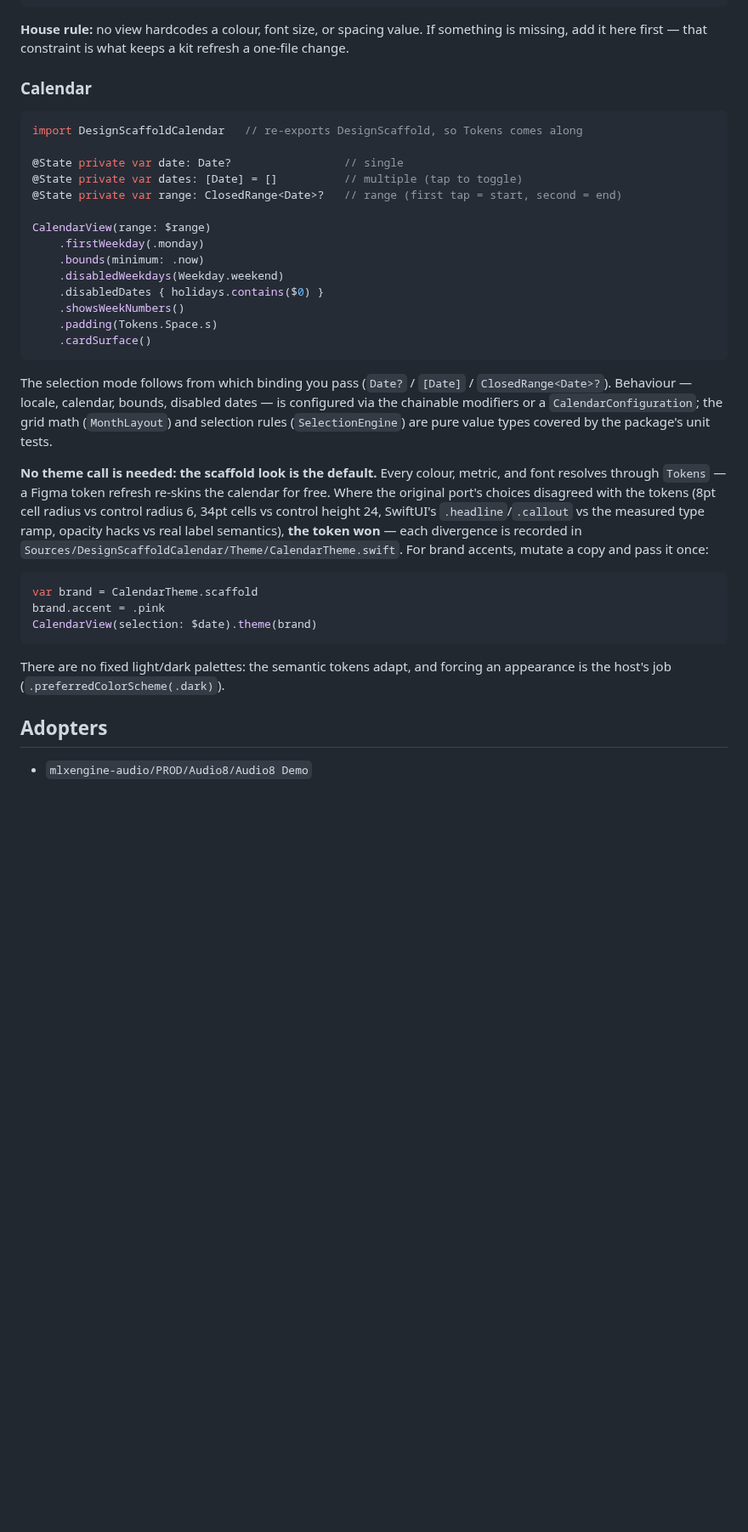
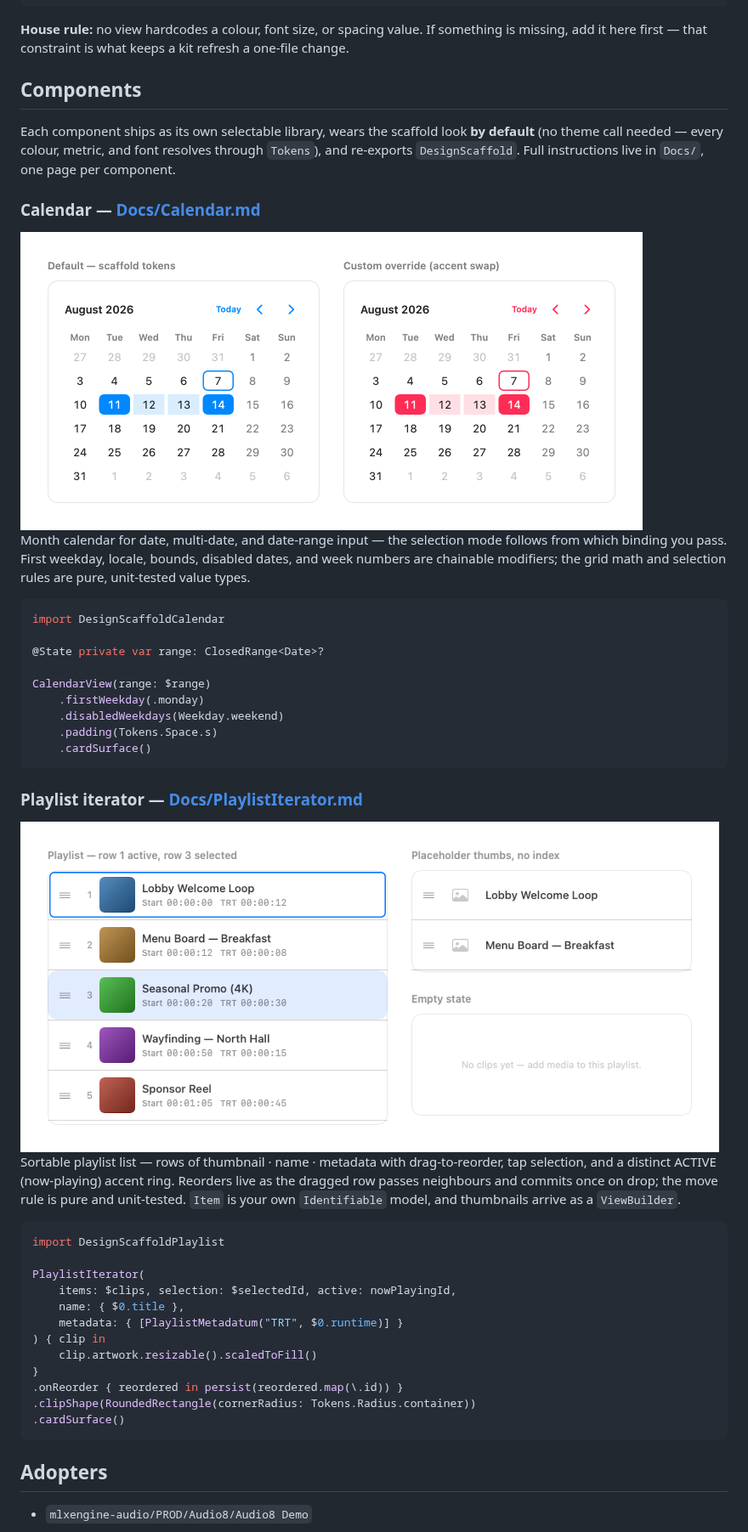
Before and after one commit to xocialize/DesignScaffold, a Markdown page: README.md, the part around one of its changes. Shown at 85% size. Drawn GitHub-style; pictures changed too: Docs/images/calendar-light.png (added), Docs/images/playlist-light.png (added); blank space fills up the shorter version.

````diff
--- a/README.md
+++ b/README.md
@@ -95,47 +96,63 @@ Text("Real-time factor")
 **House rule:** no view hardcodes a colour, font size, or spacing value. If something is
 missing, add it here first — that constraint is what keeps a kit refresh a one-file change.
 
-### Calendar
+## Components
+
+Each component ships as its own selectable library, wears the scaffold look **by
+default** (no theme call needed — every colour, metric, and font resolves through
+`Tokens`), and re-exports `DesignScaffold`. Full instructions live in `Docs/`, one page
+per component.
+
+### Calendar — [Docs/Calendar.md](Docs/Calendar.md)
+
+<picture>
+  <source media="(prefers-color-scheme: dark)" srcset="Docs/images/calendar-dark.png">
+  <img src="Docs/images/calendar-light.png" width="732" alt="The calendar in the default scaffold theme next to a custom accent override">
+</picture>
+
+Month calendar for date, multi-date, and date-range input — the selection mode follows
+from which binding you pass. First weekday, locale, bounds, disabled dates, and week
+numbers are chainable modifiers; the grid math and selection rules are pure,
+unit-tested value types.
 
 ```swift
-import DesignScaffoldCalendar   // re-exports DesignScaffold, so Tokens comes along
+import DesignScaffoldCalendar
 
-@State private var date: Date?                 // single
-@State private var dates: [Date] = []          // multiple (tap to toggle)
-@State private var range: ClosedRange<Date>?   // range (first tap = start, second = end)
+@State private var range: ClosedRange<Date>?
 
 CalendarView(range: $range)
     .firstWeekday(.monday)
-    .bounds(minimum: .now)
     .disabledWeekdays(Weekday.weekend)
-    .disabledDates { holidays.contains($0) }
-    .showsWeekNumbers()
     .padding(Tokens.Space.s)
     .cardSurface()
 ```
 
-The selection mode follows from which binding you pass (`Date?` / `[Date]` /
-`ClosedRange<Date>?`). Behaviour — locale, calendar, bounds, disabled dates — is
-configured via the chainable modifiers or a `CalendarConfiguration`; the grid math
-(`MonthLayout`) and selection rules (`SelectionEngine`) are pure value types covered by
-the package's unit tests.
+### Playlist iterator — [Docs/PlaylistIterator.md](Docs/PlaylistIterator.md)
 
-**No theme call is needed: the scaffold look is the default.** Every colour, metric, and
-font resolves through `Tokens` — a Figma token refresh re-skins the calendar for free.
-Where the original port's choices disagreed with the tokens (8pt cell radius vs control
-radius 6, 34pt cells vs control height 24, SwiftUI's `.headline`/`.callout` vs the
-measured type ramp, opacity hacks vs real label semantics), **the token won** — each
-divergence is recorded in `Sources/DesignScaffoldCalendar/Theme/CalendarTheme.swift`.
-For brand accents, mutate a copy and pass it once:
+<picture>
+  <source media="(prefers-color-scheme: dark)" srcset="Docs/images/playlist-dark.png">
+  <img src="Docs/images/playlist-light.png" width="822" alt="The playlist iterator: a populated list with an active ring and a selected row, a placeholder-thumbnail variant, and the empty state">
+</picture>
+
+Sortable playlist list — rows of thumbnail · name · metadata with drag-to-reorder, tap
+selection, and a distinct ACTIVE (now-playing) accent ring. Reorders live as the dragged
+row passes neighbours and commits once on drop; the move rule is pure and unit-tested.
+`Item` is your own `Identifiable` model, and thumbnails arrive as a `ViewBuilder`.
 
 ```swift
-var brand = CalendarTheme.scaffold
-brand.accent = .pink
-CalendarView(selection: $date).theme(brand)
+import DesignScaffoldPlaylist
+
+PlaylistIterator(
+    items: $clips, selection: $selectedId, active: nowPlayingId,
+    name: { $0.title },
+    metadata: { [PlaylistMetadatum("TRT", $0.runtime)] }
+) { clip in
+    clip.artwork.resizable().scaledToFill()
+}
+.onReorder { reordered in persist(reordered.map(\.id)) }
+.clipShape(RoundedRectangle(cornerRadius: Tokens.Radius.container))
+.cardSurface()
 ```
-
-There are no fixed light/dark palettes: the semantic tokens adapt, and forcing an
-appearance is the host's job (`.preferredColorScheme(.dark)`).
 
 ## Adopters
 
````
Also changed, not shown: other parts of README.md (+1 -0 lines), Docs/Calendar.md (added, +97 -0 lines), Docs/PlaylistIterator.md (added, +124 -0 lines), Docs/images/calendar-dark.png (added), Docs/images/playlist-dark.png (added).
